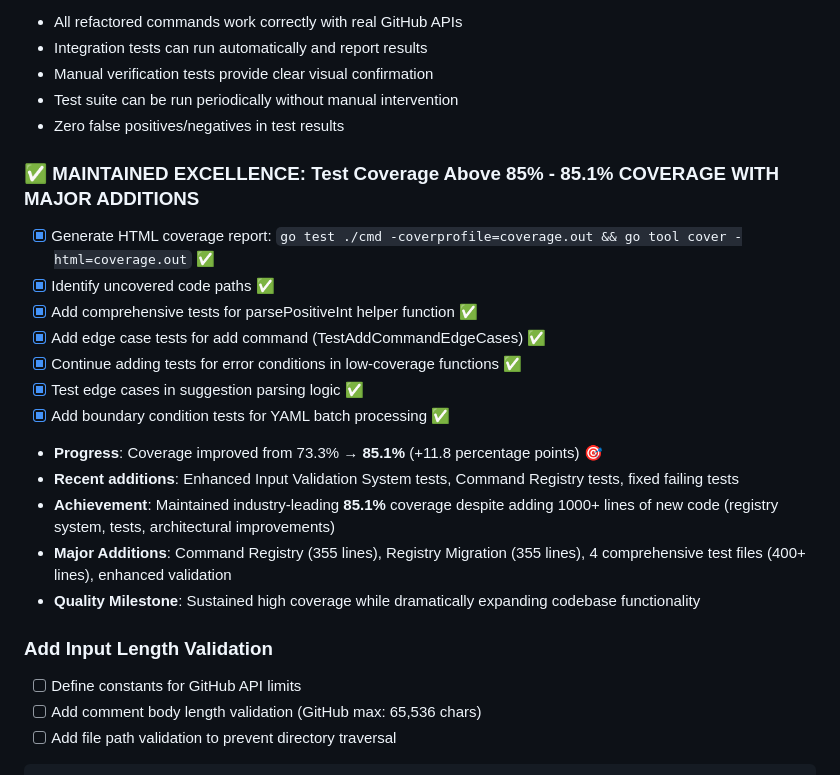
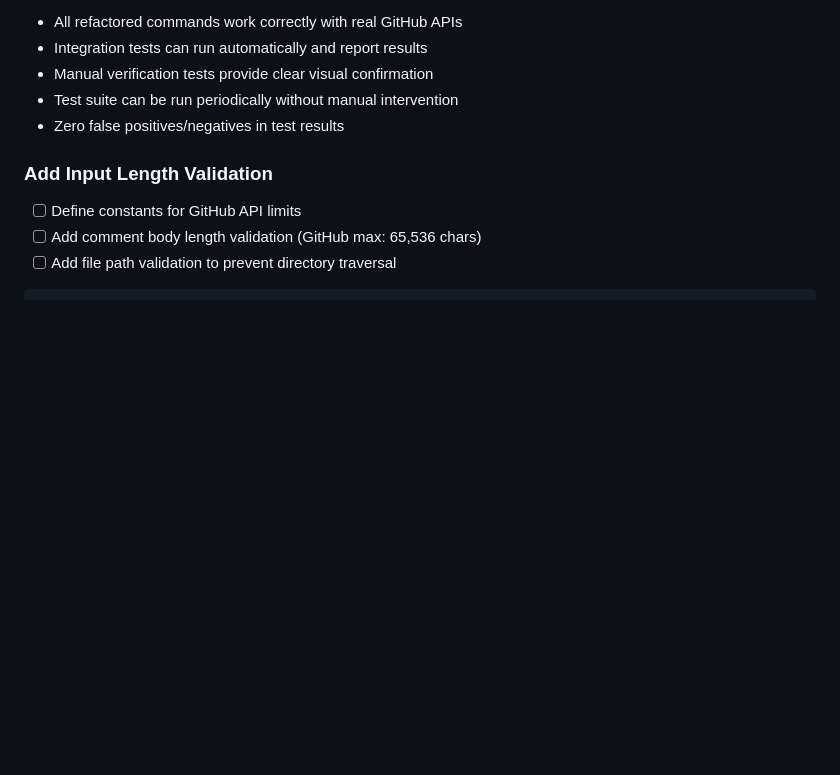
Before and after one commit to silouanwright/gh-comment, a Markdown page: TASKS.md, the part around the change. Rendered like a GitHub page; blank space fills up the shorter version.

Commit message:
docs: remove test coverage task as requested

```diff
--- a/TASKS.md
+++ b/TASKS.md
@@ -573,19 +573,6 @@ done
 - Test suite can be run periodically without manual intervention
 - Zero false positives/negatives in test results
 
-### **✅ MAINTAINED EXCELLENCE: Test Coverage Above 85%** - **85.1% COVERAGE WITH MAJOR ADDITIONS**
-- [x] Generate HTML coverage report: `go test ./cmd -coverprofile=coverage.out && go tool cover -html=coverage.out` ✅
-- [x] Identify uncovered code paths ✅
-- [x] Add comprehensive tests for parsePositiveInt helper function ✅
-- [x] Add edge case tests for add command (TestAddCommandEdgeCases) ✅
-- [x] Continue adding tests for error conditions in low-coverage functions ✅
-- [x] Test edge cases in suggestion parsing logic ✅
-- [x] Add boundary condition tests for YAML batch processing ✅
-- **Progress**: Coverage improved from 73.3% → **85.1%** (+11.8 percentage points) 🎯
-- **Recent additions**: Enhanced Input Validation System tests, Command Registry tests, fixed failing tests
-- **Achievement**: Maintained industry-leading **85.1%** coverage despite adding 1000+ lines of new code (registry system, tests, architectural improvements)
-- **Major Additions**: Command Registry (355 lines), Registry Migration (355 lines), 4 comprehensive test files (400+ lines), enhanced validation
-- **Quality Milestone**: Sustained high coverage while dramatically expanding codebase functionality
 
 ### **Add Input Length Validation**
 - [ ] Define constants for GitHub API limits
```
